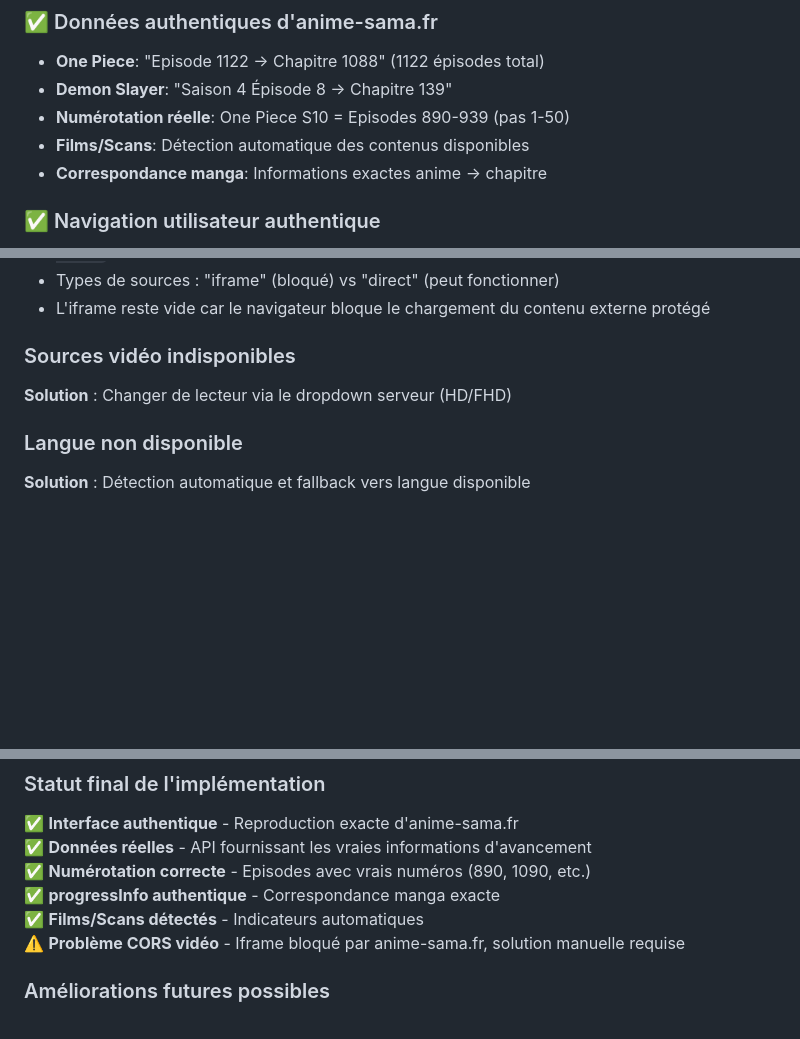
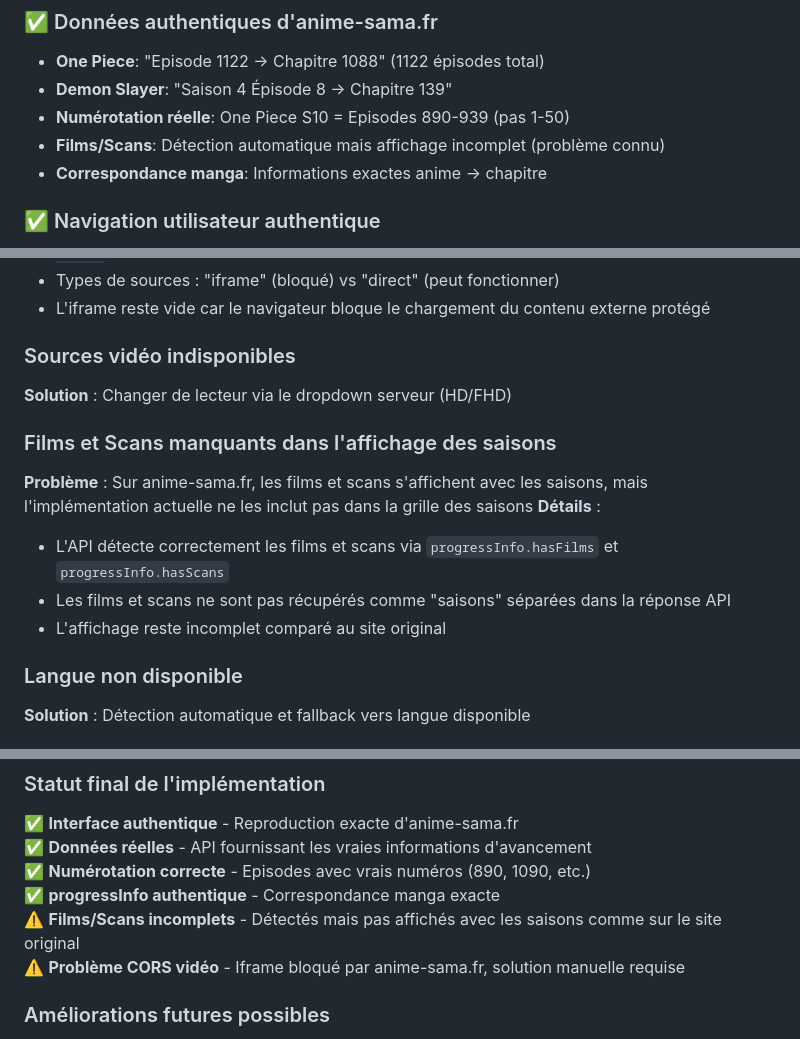
Before and after one commit to Atomic-tech-Shadow/Otaku-Nexus, a Markdown page: DOCUMENTATION_ANIME_SAMA.md, 3 parts joined by grey strips. Rendered like a GitHub page; blank space fills up the shorter version.

Commit message:
Note that films and scans are detected but not fully displayed
Document known issue regarding missing films/scans in season display.

Replit-Commit-Author: Agent
Replit-Commit-Session-Id: b829c76f-7a05-46cd-a164-c79691979679
Replit-Commit-Screenshot-Url: https://storage.googleapis.com/screenshot-production-us-central1/fe8c70aa-a40c-499f-ab9e-3e6594a5acca/da885838-b365-4056-aab1-a93d5fc971d8.jpg

```diff
--- a/DOCUMENTATION_ANIME_SAMA.md
+++ b/DOCUMENTATION_ANIME_SAMA.md
@@ -32,7 +32,7 @@ La page Anime-Sama reproduit fidèlement l'interface et les fonctionnalités du
 - **One Piece**: "Episode 1122 -> Chapitre 1088" (1122 épisodes total)
 - **Demon Slayer**: "Saison 4 Épisode 8 -> Chapitre 139"
 - **Numérotation réelle**: One Piece S10 = Episodes 890-939 (pas 1-50)
-- **Films/Scans**: Détection automatique des contenus disponibles
+- **Films/Scans**: Détection automatique mais affichage incomplet (problème connu)
 - **Correspondance manga**: Informations exactes anime → chapitre
 
 ### ✅ Navigation utilisateur authentique
@@ -419,6 +419,13 @@ useEffect(() => {
 ### Sources vidéo indisponibles
 **Solution** : Changer de lecteur via le dropdown serveur (HD/FHD)
 
+### Films et Scans manquants dans l'affichage des saisons
+**Problème** : Sur anime-sama.fr, les films et scans s'affichent avec les saisons, mais l'implémentation actuelle ne les inclut pas dans la grille des saisons
+**Détails** :
+- L'API détecte correctement les films et scans via `progressInfo.hasFilms` et `progressInfo.hasScans`
+- Les films et scans ne sont pas récupérés comme "saisons" séparées dans la réponse API
+- L'affichage reste incomplet comparé au site original
+
 ### Langue non disponible
 **Solution** : Détection automatique et fallback vers langue disponible
 
@@ -438,7 +445,7 @@ L'API `https://api-anime-sama.onrender.com` est maintenue séparément et peut n
 ✅ **Données réelles** - API fournissant les vraies informations d'avancement
 ✅ **Numérotation correcte** - Episodes avec vrais numéros (890, 1090, etc.)
 ✅ **progressInfo authentique** - Correspondance manga exacte
-✅ **Films/Scans détectés** - Indicateurs automatiques
+⚠️ **Films/Scans incomplets** - Détectés mais pas affichés avec les saisons comme sur le site original
 ⚠️ **Problème CORS vidéo** - Iframe bloqué par anime-sama.fr, solution manuelle requise
 
 ### Améliorations futures possibles
```
